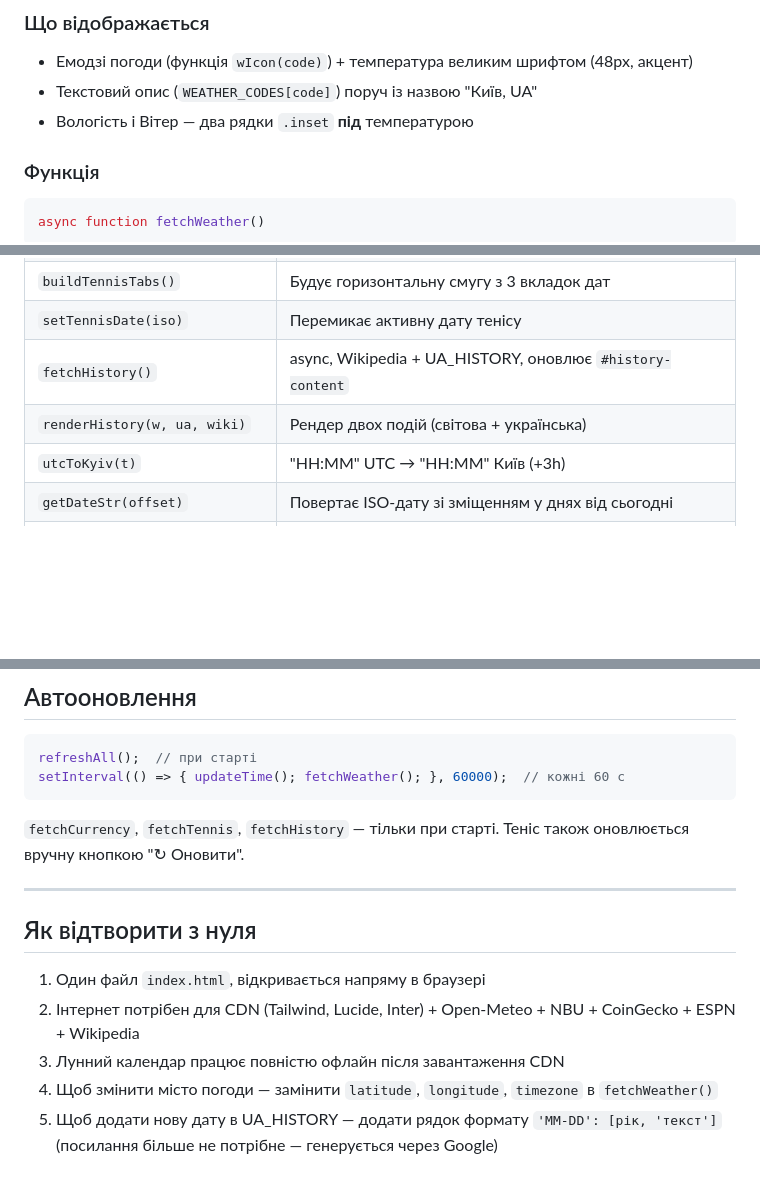
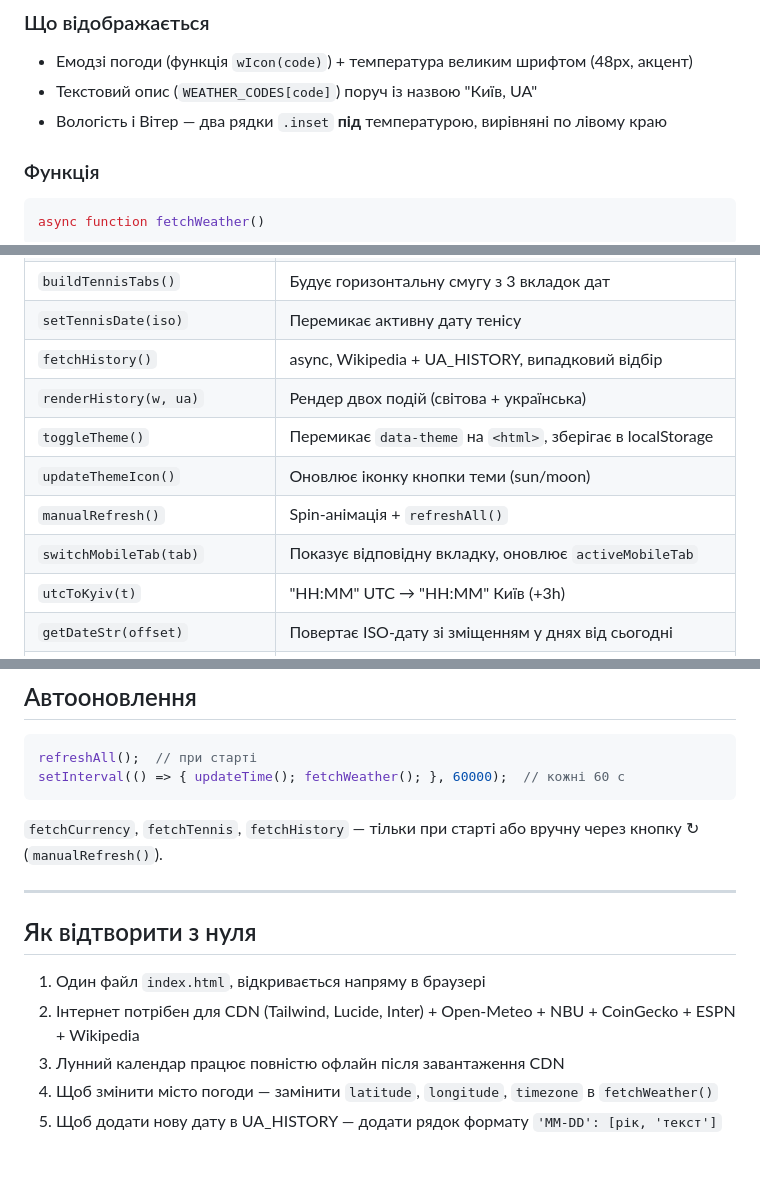
Before and after one commit to guryanov-hub/dashboard_tanushka, a Markdown page: README.md, 3 parts joined by grey strips. Drawn GitHub-style; blank space fills up the shorter version.

````diff
--- a/README.md
+++ b/README.md
@@ -85,7 +139,7 @@ GET https://api.open-meteo.com/v1/forecast
 ### Що відображається
 - Емодзі погоди (функція `wIcon(code)`) + температура великим шрифтом (48px, акцент)
 - Текстовий опис (`WEATHER_CODES[code]`) поруч із назвою "Київ, UA"
-- Вологість і Вітер — два рядки `.inset` **під** температурою
+- Вологість і Вітер — два рядки `.inset` **під** температурою, вирівняні по лівому краю
 
 ### Функція
 ```js
@@ -387,8 +451,12 @@ function renderHistory(worldEvt, uaHardcoded, uaWikiEvt)  // рендер дво
 | `renderTennisDay()` | Малює рядки матчів для поточної вкладки |
 | `buildTennisTabs()` | Будує горизонтальну смугу з 3 вкладок дат |
 | `setTennisDate(iso)` | Перемикає активну дату тенісу |
-| `fetchHistory()` | async, Wikipedia + UA_HISTORY, оновлює `#history-content` |
-| `renderHistory(w, ua, wiki)` | Рендер двох подій (світова + українська) |
+| `fetchHistory()` | async, Wikipedia + UA_HISTORY, випадковий відбір |
+| `renderHistory(w, ua)` | Рендер двох подій (світова + українська) |
+| `toggleTheme()` | Перемикає `data-theme` на `<html>`, зберігає в localStorage |
+| `updateThemeIcon()` | Оновлює іконку кнопки теми (sun/moon) |
+| `manualRefresh()` | Spin-анімація + `refreshAll()` |
+| `switchMobileTab(tab)` | Показує відповідну вкладку, оновлює `activeMobileTab` |
 | `utcToKyiv(t)` | "HH:MM" UTC → "HH:MM" Київ (+3h) |
 | `getDateStr(offset)` | Повертає ISO-дату зі зміщенням у днях від сьогодні |
 | `dayLabel(iso)` | ISO дата → "Сьогодні" або "15 чер" |
@@ -411,7 +479,7 @@ refreshAll();  // при старті
 setInterval(() => { updateTime(); fetchWeather(); }, 60000);  // кожні 60 с
 ```
 
-`fetchCurrency`, `fetchTennis`, `fetchHistory` — тільки при старті. Теніс також оновлюється вручну кнопкою "↻ Оновити".
+`fetchCurrency`, `fetchTennis`, `fetchHistory` — тільки при старті або вручну через кнопку ↻ (`manualRefresh()`).
 
 ---
 
@@ -421,4 +489,4 @@ setInterval(() => { updateTime(); fetchWeather(); }, 60000);  // кожні 60
 2. Інтернет потрібен для CDN (Tailwind, Lucide, Inter) + Open-Meteo + NBU + CoinGecko + ESPN + Wikipedia
 3. Лунний календар працює повністю офлайн після завантаження CDN
 4. Щоб змінити місто погоди — замінити `latitude`, `longitude`, `timezone` в `fetchWeather()`
-5. Щоб додати нову дату в UA_HISTORY — додати рядок формату `'MM-DD': [рік, 'текст']` (посилання більше не потрібне — генерується через Google)
+5. Щоб додати нову дату в UA_HISTORY — додати рядок формату `'MM-DD': [рік, 'текст']`
````
Also changed, not shown: other parts of README.md (+98 -34 lines).
